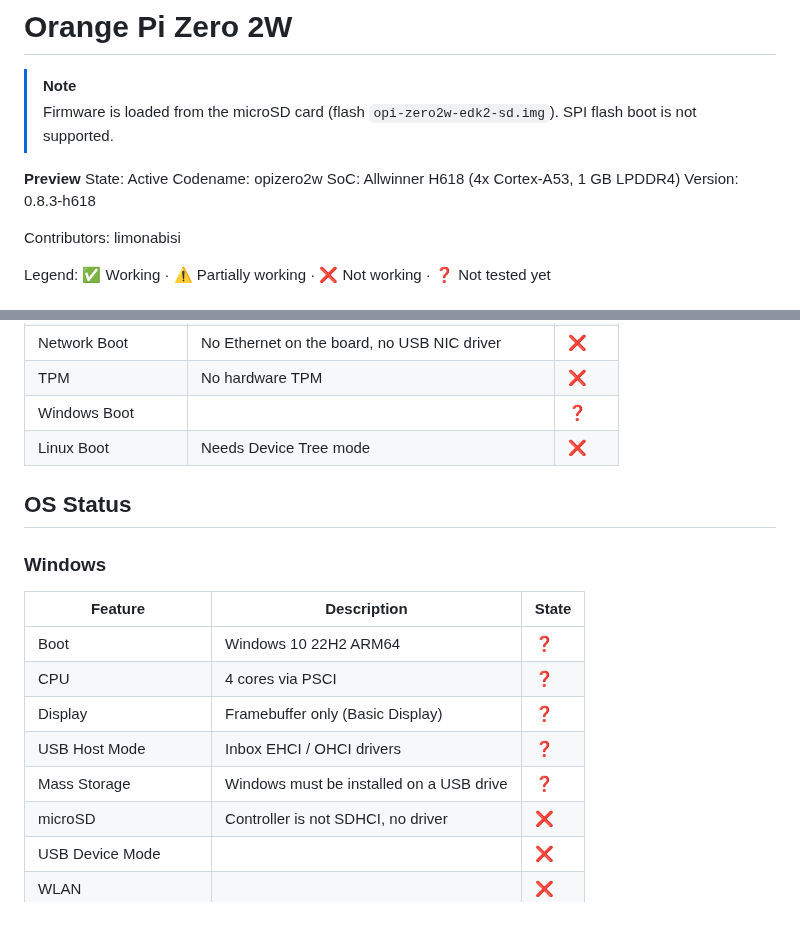
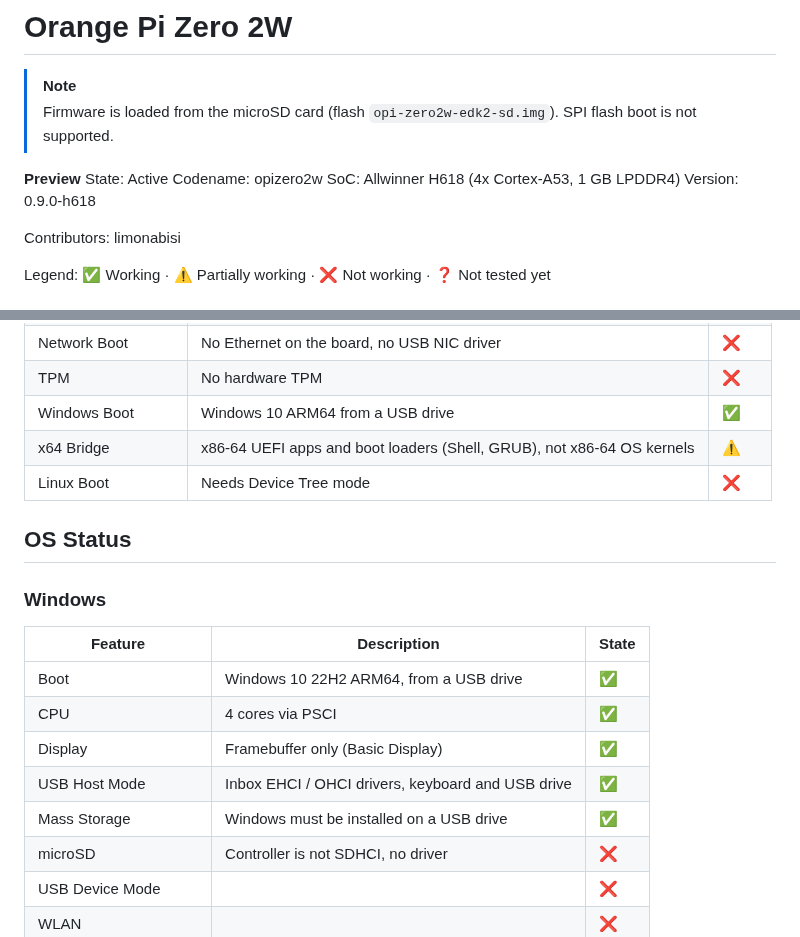
Before and after one commit to limonabisi/opi-zero2w-uefi, a Markdown page: docs/STATUS.md, 2 parts joined by grey strips. Rendered like a GitHub page.

```diff
--- a/docs/STATUS.md
+++ b/docs/STATUS.md
@@ -7,7 +7,7 @@
 State: Active
 Codename: opizero2w
 SoC: Allwinner H618 (4x Cortex-A53, 1 GB LPDDR4)
-Version: 0.8.3-h618
+Version: 0.9.0-h618
 
 Contributors: limonabisi
 
@@ -39,7 +39,8 @@ Legend: ✅ Working · ⚠️ Partially working · ❌ Not working · ❓ Not te
 | SPI Flash | Boot from SPI not supported | ❌ |
 | Network Boot | No Ethernet on the board, no USB NIC driver | ❌ |
 | TPM | No hardware TPM | ❌ |
-| Windows Boot | | ❓ |
+| Windows Boot | Windows 10 ARM64 from a USB drive | ✅ |
+| x64 Bridge | x86-64 UEFI apps and boot loaders (Shell, GRUB), not x86-64 OS kernels | ⚠️ |
 | Linux Boot | Needs Device Tree mode | ❌ |
 
 ## OS Status
@@ -48,11 +49,11 @@ Legend: ✅ Working · ⚠️ Partially working · ❌ Not working · ❓ Not te
 
 | Feature | Description | State |
 |---|---|---|
-| Boot | Windows 10 22H2 ARM64 | ❓ |
-| CPU | 4 cores via PSCI | ❓ |
-| Display | Framebuffer only (Basic Display) | ❓ |
-| USB Host Mode | Inbox EHCI / OHCI drivers | ❓ |
-| Mass Storage | Windows must be installed on a USB drive | ❓ |
+| Boot | Windows 10 22H2 ARM64, from a USB drive | ✅ |
+| CPU | 4 cores via PSCI | ✅ |
+| Display | Framebuffer only (Basic Display) | ✅ |
+| USB Host Mode | Inbox EHCI / OHCI drivers, keyboard and USB drive | ✅ |
+| Mass Storage | Windows must be installed on a USB drive | ✅ |
 | microSD | Controller is not SDHCI, no driver | ❌ |
 | USB Device Mode | | ❌ |
 | WLAN | | ❌ |
```
Also changed, not shown: README.md (+21 -0 lines), THIRD-PARTY.md (+4 -1 lines), docs/images/setup-config.png, docs/images/x64-boot-menu.png (added), docs/images/x64-grub.png (added), 12 other files.
